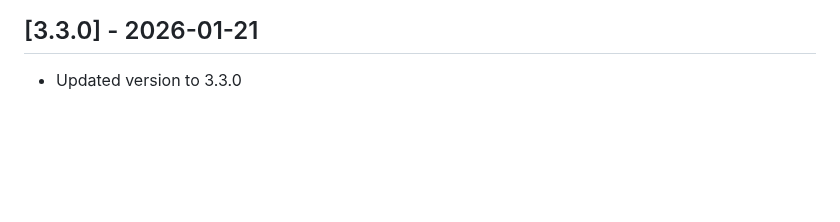
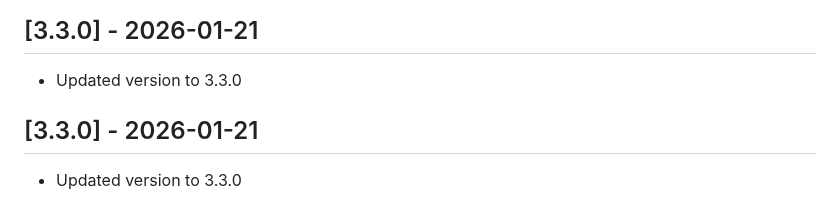
Before and after one commit to dpoe2016/zammad-time-tracker, a Markdown page: CHANGELOG.md, the part around the change. Rendered like a GitHub page; blank space fills up the shorter version.

Commit message:
Update version to 3.3.0

```diff
--- a/CHANGELOG.md
+++ b/CHANGELOG.md
@@ -267,3 +267,8 @@ Added comprehensive sprint planning functionality to organize and track agile sp
 ## [3.3.0] - 2026-01-21
 
 - Updated version to 3.3.0
+
+
+## [3.3.0] - 2026-01-21
+
+- Updated version to 3.3.0
```
